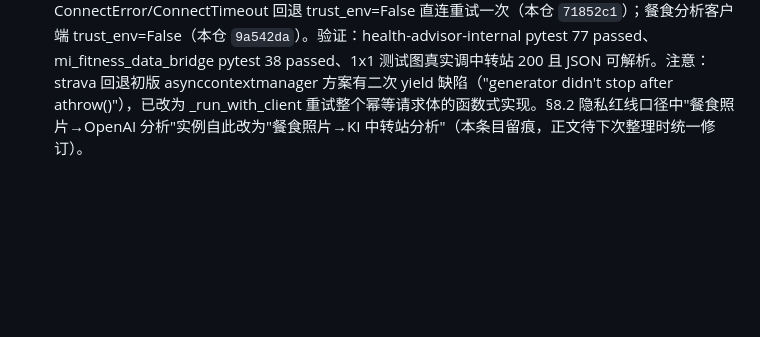
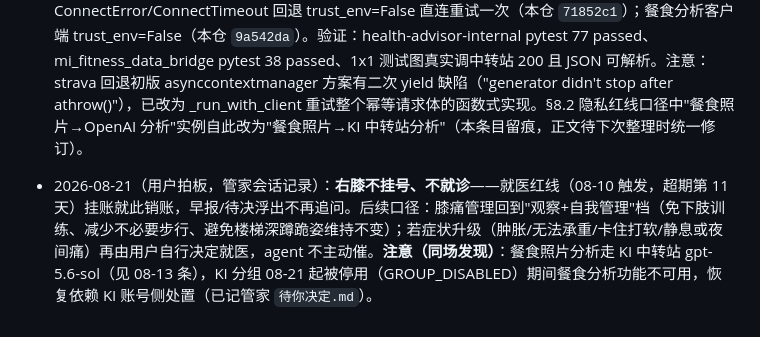
Before and after one commit to shkyyy18/health-advisor-internal, a Markdown page: 健康顾问-项目记忆.md, the part around the change. Drawn GitHub-style; blank space fills up the shorter version.

Commit message:
2026-08-21 用户拍板落盘（管家代记）：右膝不挂号不就诊，就医红线挂账销账，膝痛管理回观察+自我管理档；同场登记 KI 分组停用致餐食分析不可用

```diff
--- a/健康顾问-项目记忆.md
+++ b/健康顾问-项目记忆.md
@@ -202,3 +202,5 @@
 - 2026-08-13（管家核实）：HealthAssistantDailySync 07:30 场与 catch-up 补跑场均 exit 1——**根因=Windows 系统代理假死**：飞鸟加速异常退出但系统代理残留开启指向死端口，httpx 读注册表代理导致全部外发请求被拒（WinError 10061），非小米/Strava 服务端波动、非登录过期。处置：管家重启飞鸟加速后手动重跑 daily_sync.py exit 0 全量成功（睡眠 17、心率 7698、Strava 300 条），health.db 已更新。完整根因链与长效建议（小米端点可 trust_env=False 直连、Strava 代理失败回退直连、meal_analysis 的 OpenAI 必须走代理不能一刀切）见 `workspace_admin\audit\2026-08-13-系统代理断链致健康同步失败.md`；代码改进留待健康顾问会话评估。另注意：该假死模式在 08-11/08-12 两场 21:40 晚间失败中疑似同样出现，若 VPN 再异常退出且代理残留，21:40 场可能复发。
 
 - 2026-08-13（管家子代理代执行，用户拍板两项改动已落地）：**① 餐食照片分析 LLM 由 OpenAI（gpt-4o-mini）切换为 KI 中转站 gpt-5.6-sol**（`https://cdk.goodmoonlight.com/responses`，OpenAI Responses 线协议，直连无需代理；设置项改 MEAL_LLM_API_KEY/MEAL_LLM_BASE_URL/MEAL_LLM_MODEL，旧 OPENAI_* 不再读取，密钥已写入 .env 且 .env 本就在 .gitignore）；**② 同步链路去代理化**——小米桥 httpx 显式 trust_env=False 直连（mi_fitness_data_bridge `db12da8`，该仓仅此一处客户端创建点）；Strava 代理优先、ConnectError/ConnectTimeout 回退 trust_env=False 直连重试一次（本仓 `71852c1`）；餐食分析客户端 trust_env=False（本仓 `9a542da`）。验证：health-advisor-internal pytest 77 passed、mi_fitness_data_bridge pytest 38 passed、1x1 测试图真实调中转站 200 且 JSON 可解析。注意：strava 回退初版 asynccontextmanager 方案有二次 yield 缺陷（"generator didn't stop after athrow()"），已改为 _run_with_client 重试整个幂等请求体的函数式实现。§8.2 隐私红线口径中"餐食照片→OpenAI 分析"实例自此改为"餐食照片→KI 中转站分析"（本条目留痕，正文待下次整理时统一修订）。
+
+- 2026-08-21（用户拍板，管家会话记录）：**右膝不挂号、不就诊**——就医红线（08-10 触发，超期第 11 天）挂账就此销账，早报/待决浮出不再追问。后续口径：膝痛管理回到"观察+自我管理"档（免下肢训练、减少不必要步行、避免楼梯深蹲跪姿维持不变）；若症状升级（肿胀/无法承重/卡住打软/静息或夜间痛）再由用户自行决定就医，agent 不主动催。**注意（同场发现）**：餐食照片分析走 KI 中转站 gpt-5.6-sol（见 08-13 条），KI 分组 08-21 起被停用（GROUP_DISABLED）期间餐食分析功能不可用，恢复依赖 KI 账号侧处置（已记管家 `待你决定.md`）。
```
